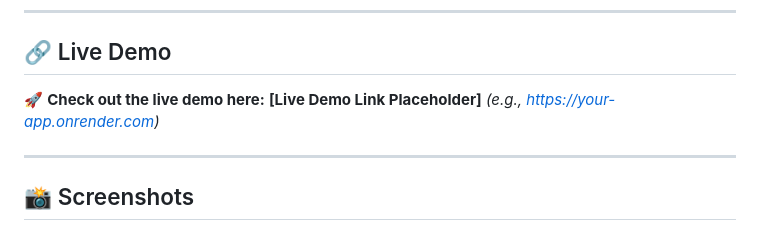
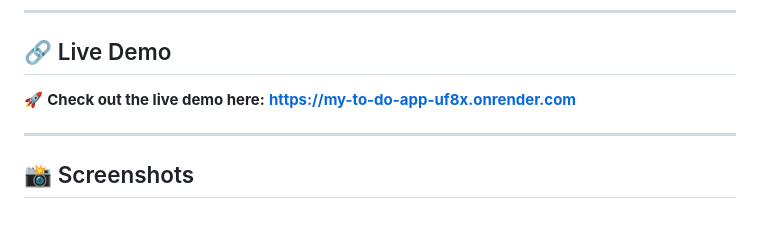
Before and after one commit to AetherCore4/my-to-do-app, a Markdown page: README.md, the part around the change. Rendered like a GitHub page.

Commit message:
Update live demo link in README

```diff
--- a/README.md
+++ b/README.md
@@ -20,7 +20,7 @@ A modern, fast, and secure To-Do management web application built using **Flask*
 ---
 
 ## 🔗 Live Demo
-🚀 **Check out the live demo here:** **[Live Demo Link Placeholder]** *(e.g., https://your-app.onrender.com)*
+🚀 **Check out the live demo here:** **https://my-to-do-app-uf8x.onrender.com**
 
 ---
 
```
